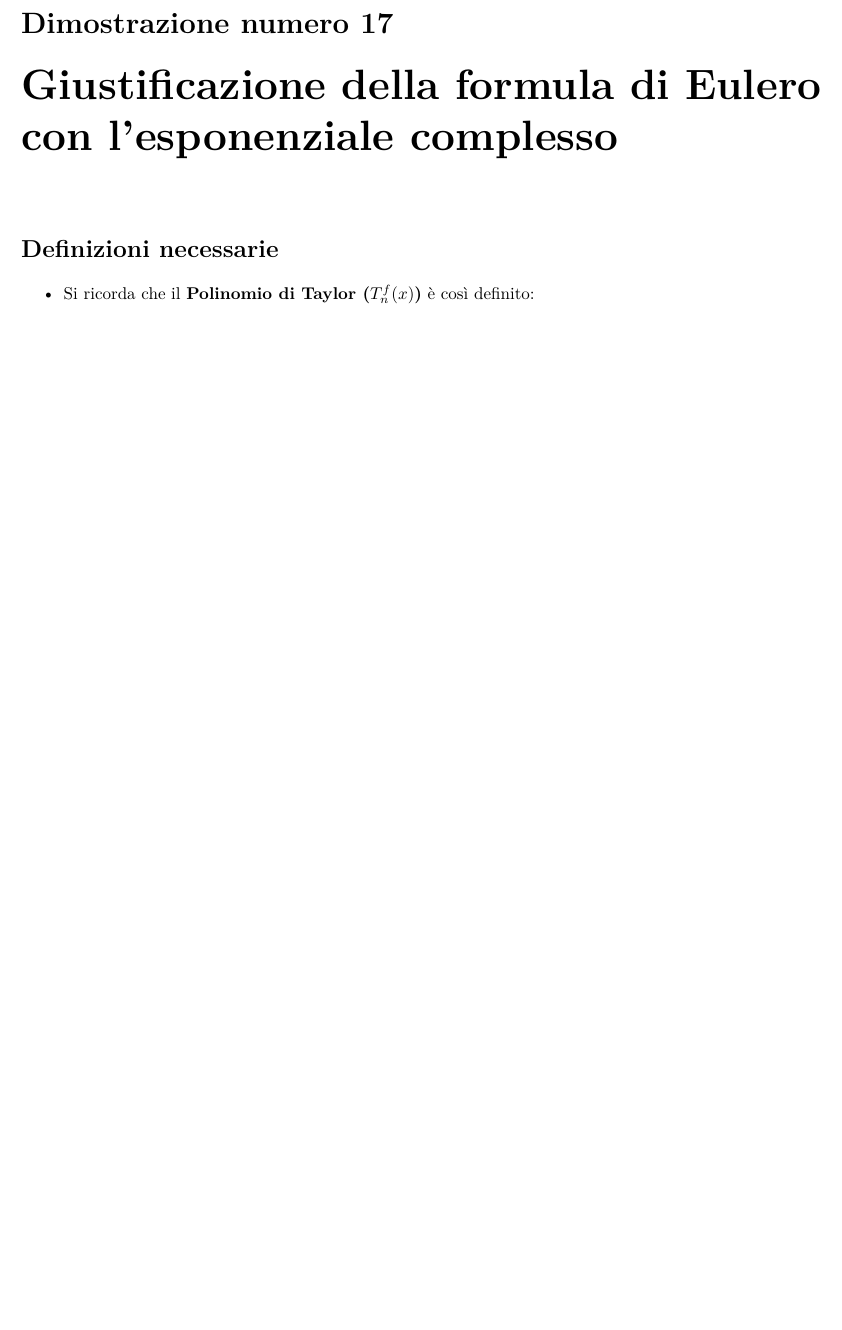
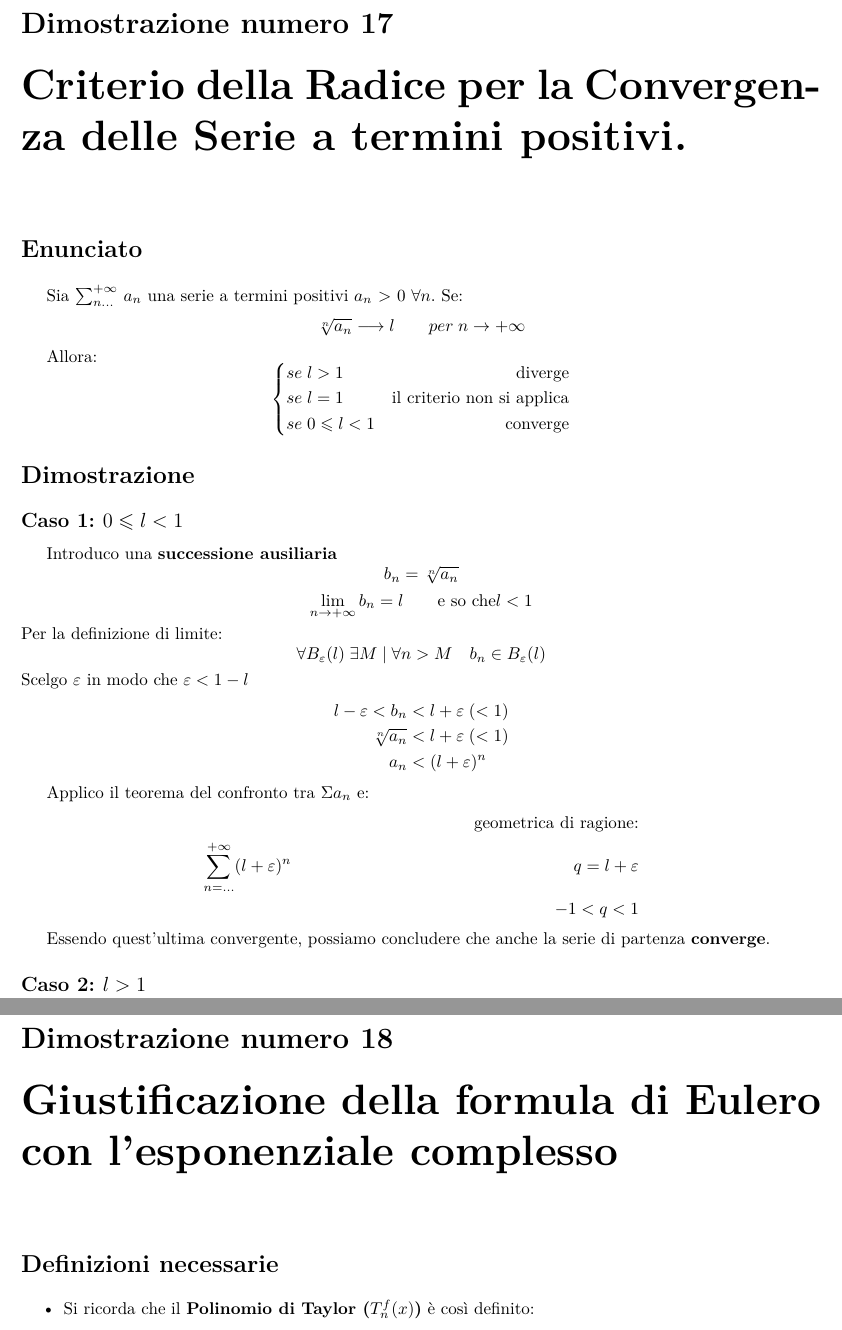
Before and after one commit to laughinginloud/analisiMatematica, a LaTeX document (dimostrazioni/dimostrazioni.tex, which reads dimostrazioni/src/criterioRadiceSerie.tex): part of page 35 of 39 before the commit and two parts of pages 35 and 36 of 40 after it, the two joined at a grey line, cut so that both start at the same text, the shorter picture padded with empty space. Compiled offline with XeLaTeX.

Commit message:
Added Criterio della Radice

```diff
--- /dev/null
+++ b/dimostrazioni/src/criterioRadiceSerie.tex
@@ -0,0 +1,62 @@
+% Imposto la radice del documento, utile per Visual Studio Code ed altri editor
+%! TEX root = ../dimostrazioni.tex
+
+% Imposto il file come sottofile del documento principale
+\documentclass[../dimostrazioni]{subfiles}
+
+\begin{document}
+
+    \chapter{Criterio della Radice per la Convergenza delle Serie a termini positivi.}
+    \label{criterioRadiceSerie}
+
+        \section*{Enunciato}
+
+            Sia \(\sum_{n\dots}^{+\infty}\) \(a_n\) una serie a termini positivi \(a_n\) > 0 \(\forall n\). Se:
+             \[\sqrt[n]{a_n} \longrightarrow l \qquad  per \; n  \rightarrow +\infty \]
+
+
+            Allora:
+            \[
+                \left\{
+                    \begin{aligned}
+                        &se \; l > 1 & \text{diverge} \\
+                        &se \; l = 1 & \text{il criterio non si applica} \\
+                        &se \; 0 \leqslant l < 1 & \text{converge}
+                    \end{aligned}
+                \right.
+            \]
+
+        \section*{Dimostrazione}
+
+            \subsection*{Caso 1:  \(0 \leqslant l < 1\)}
+
+                Introduco una \textbf{successione ausiliaria}
+                \[b_n = \sqrt[n]{a_n} \]
+                \[\lim_{n \to +\infty} b_n = l \qquad \text{e so che} l < 1\]
+                Per la definizione di limite:
+                \[\forall B_\varepsilon (l) \; \exists M \mid \forall n > M \quad b_n \in B_\varepsilon (l) \]
+                Scelgo \(\varepsilon\) in modo che \(\varepsilon < 1 -l \)
+                \begin{align*}
+                    l - \varepsilon < b_n &< l + \varepsilon \; (<1) \\
+                    \sqrt[n]{a_n} &< l + \varepsilon \; (<1) \\
+                    a_n &< (l+\varepsilon)^{n}
+                \end{align*}
+
+                Applico il teorema del confronto tra \(\Sigma a_n\) e:
+                \begin{align*}
+                    && \text{geometrica di ragione:} \\
+                    \sum_{n=\dots}^{+\infty} (l+\varepsilon)^{n} && q = l+ \varepsilon \\
+                    && -1 < q < 1
+                \end{align*}
+
+                Essendo quest'ultima convergente, possiamo concludere che anche la serie di partenza \textbf{converge}.
+
+
+
+            \subsection*{Caso 2: \(l > 1\)}
+
+
+
+
+
+\end{document}
```
Also changed, not shown: dimostrazioni/dimostrazioni.tex (+3 -0 lines), dimostrazioni/src/criterioRapportoSerie.tex (+10 -6 lines), dimostrazioni/dimostrazioni.pdf, 1 other file.
